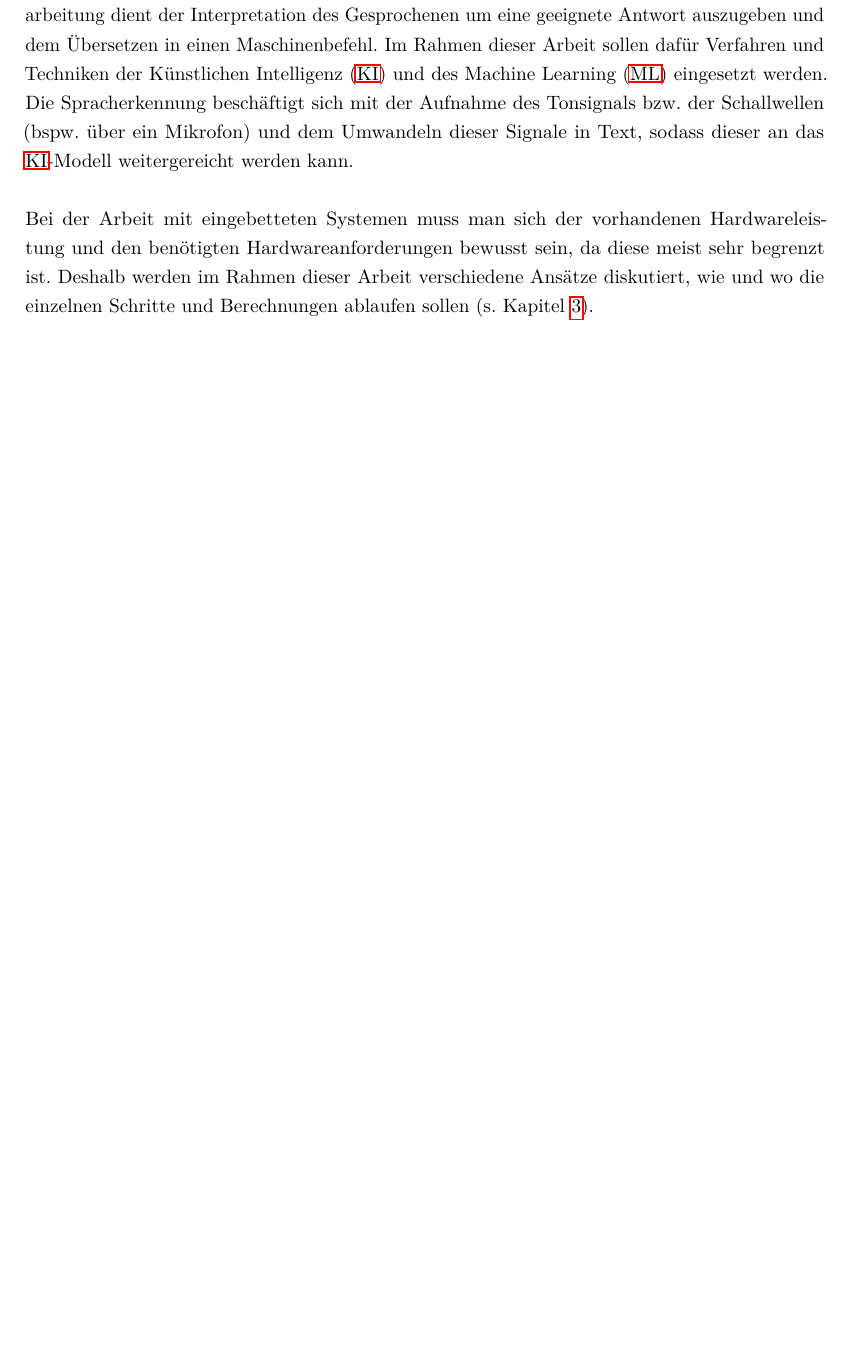
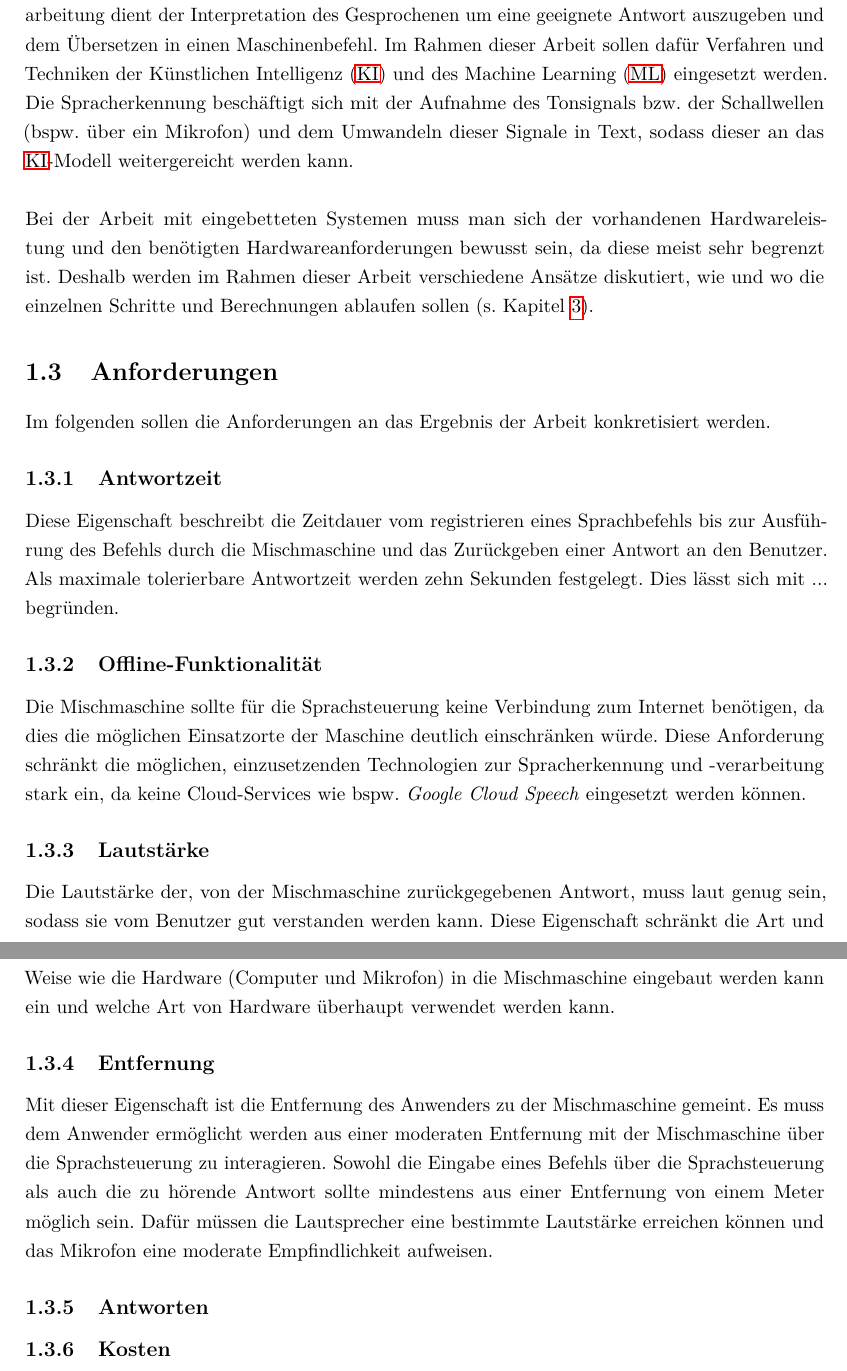
Before and after one commit to fgervasi-cell/Studienarbeit, a LaTeX document (Bericht/bericht.tex, which reads Bericht/Kapitel/Kapitel1_Einleitung.tex): part of page 12 of 36 before the commit and two parts of pages 12 and 13 of 37 after it, the two joined at a grey line, cut so that both start at the same text, the shorter picture padded with empty space. Compiled offline with pdfLaTeX.

Commit message:
Started writing section about 'Anforderungen'.

```diff
--- a/Bericht/Kapitel/Kapitel1_Einleitung.tex
+++ b/Bericht/Kapitel/Kapitel1_Einleitung.tex
@@ -9,4 +9,17 @@ Im Rahmen dieser Arbeit geht es um die Sprachsteuerung einer Getränkemischmasch
 \section{Vorgehen}
 Zunächst müssen die Sprachverarbeitung und Spracherkennung betrachtet werden. Die Sprachverarbeitung dient der Interpretation des Gesprochenen um eine geeignete Antwort auszugeben und dem Übersetzen in einen Maschinenbefehl. Im Rahmen dieser Arbeit sollen dafür Verfahren und Techniken der \ac{KI} und des \ac{ML} eingesetzt werden. Die Spracherkennung beschäftigt sich mit der Aufnahme des Tonsignals bzw. der Schallwellen (bspw. über ein Mikrofon) und dem Umwandeln dieser Signale in Text, sodass dieser an das \ac{KI}-Modell weitergereicht werden kann.\\\\
 Bei der Arbeit mit eingebetteten Systemen muss man sich der vorhandenen Hardwareleistung und den benötigten Hardwareanforderungen bewusst sein, da diese meist sehr begrenzt ist. Deshalb werden im Rahmen dieser Arbeit verschiedene Ansätze diskutiert, wie und wo die einzelnen Schritte und Berechnungen ablaufen sollen (s. Kapitel \ref{chap:konzept}).
+
+\section{Anforderungen}
+Im folgenden sollen die Anforderungen an das Ergebnis der Arbeit konkretisiert werden.
+\subsection{Antwortzeit}
+Diese Eigenschaft beschreibt die Zeitdauer vom registrieren eines Sprachbefehls bis zur Ausführung des Befehls durch die Mischmaschine und das Zurückgeben einer Antwort an den Benutzer.  Als maximale tolerierbare Antwortzeit werden zehn Sekunden festgelegt. Dies lässt sich mit ... begründen.
+\subsection{Offline-Funktionalität}
+Die Mischmaschine sollte für die Sprachsteuerung keine Verbindung zum Internet benötigen, da dies die möglichen Einsatzorte der Maschine deutlich einschränken würde.  Diese Anforderung schränkt die möglichen, einzusetzenden Technologien zur Spracherkennung und -verarbeitung stark ein, da keine Cloud-Services wie bspw. \textit{Google Cloud Speech} eingesetzt werden können.
+\subsection{Lautstärke}
+Die Lautstärke der, von der Mischmaschine zurückgegebenen Antwort, muss laut genug sein, sodass sie vom Benutzer gut verstanden werden kann. Diese Eigenschaft schränkt die Art und Weise wie die Hardware (Computer und Mikrofon) in die Mischmaschine eingebaut werden kann ein und welche Art von Hardware überhaupt verwendet werden kann.
+\subsection{Entfernung}
+Mit dieser Eigenschaft ist die Entfernung des Anwenders zu der Mischmaschine gemeint. Es muss dem Anwender ermöglicht werden aus einer moderaten Entfernung mit der Mischmaschine über die Sprachsteuerung zu interagieren. Sowohl die Eingabe eines Befehls über die Sprachsteuerung als auch die zu hörende Antwort sollte mindestens aus einer Entfernung von einem Meter möglich sein. Dafür müssen die Lautsprecher eine bestimmte Lautstärke erreichen können und das Mikrofon eine moderate Empfindlichkeit aufweisen.
+\subsection{Antworten}
+\subsection{Kosten}
 \endinput
```
Also changed, not shown: Bericht/Kapitel/Kapitel4_Implementierung.tex (+12 -2 lines), Bericht/bericht.pdf.
